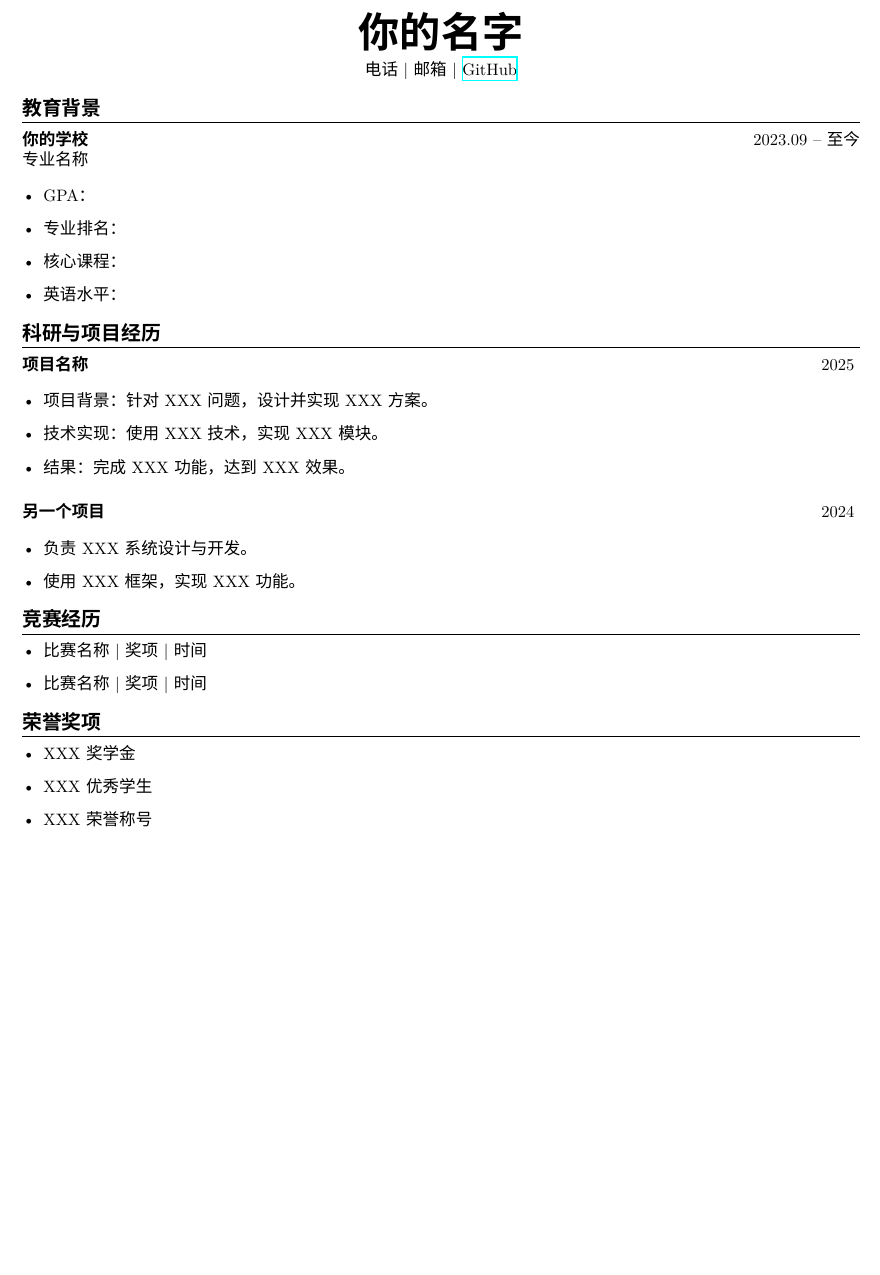
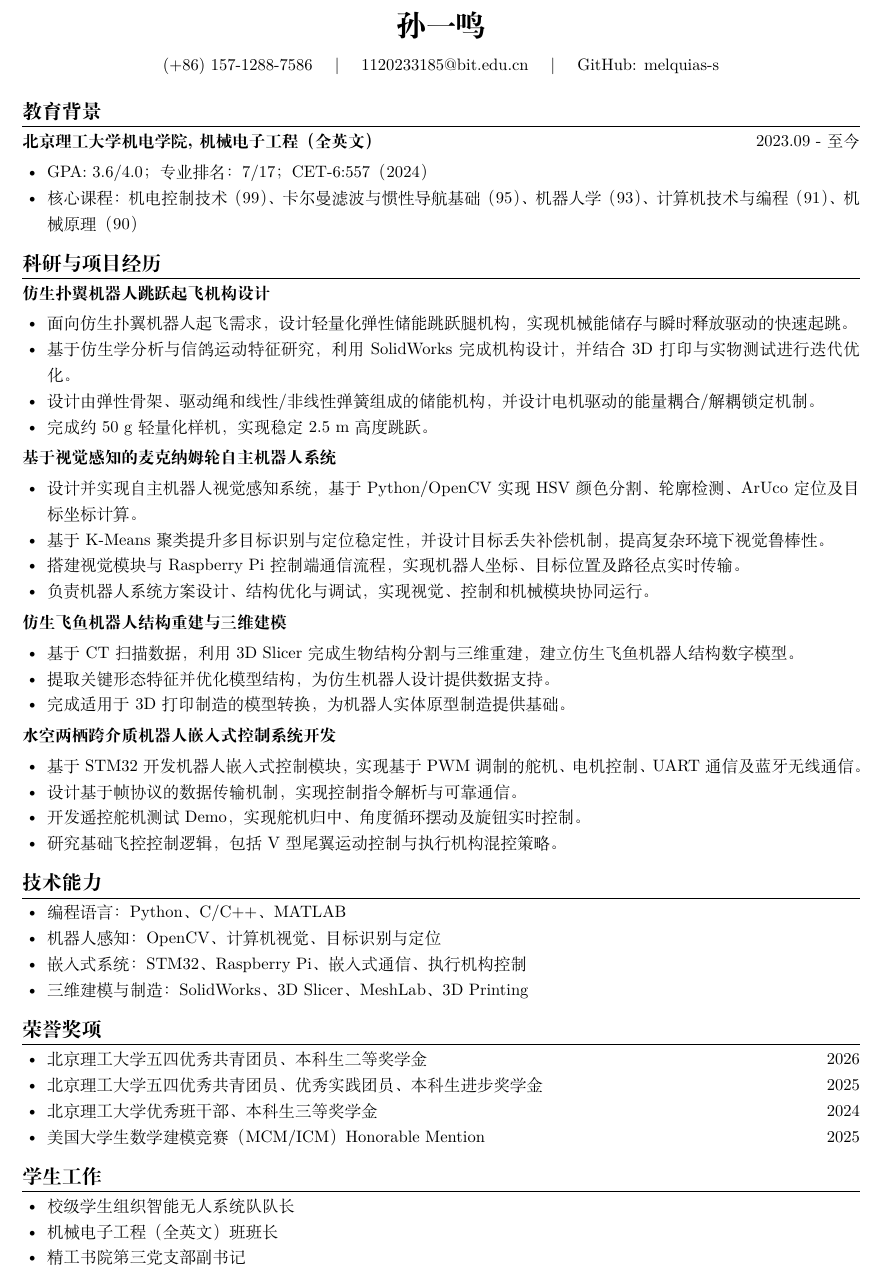
Before and after one commit to melquias-s/MyResume, a LaTeX CV (resume.tex): part of the page, cut at the place of the change, the shorter picture padded with empty space. Compiled offline with XeLaTeX; a missing font is replaced by an installed copy or a similar font.

Commit message:
First Tex Draft

```diff
--- a/resume.tex
+++ b/resume.tex
@@ -75,136 +70,198 @@
 
 \begin{center}
 
-{\Huge \textbf{你的名字}}
+{\fontsize{18pt}{20pt}\selectfont
+\textbf{孙一鸣}
+}
 
-\vspace{5pt}
+\vspace{6pt}
 
-电话 | 邮箱 |
-\href{https://github.com}{GitHub}
+(+86) 157-1288-7586
+\quad | \quad
+\href{mailto:1120233185@bit.edu.cn}{1120233185@bit.edu.cn}
+\quad | \quad
+\href{https://github.com/melquias-s}{GitHub: melquias-s}
 
 \end{center}
 
 
 
-% ====================
-% 教育背景
-% ====================
+%========================
+\section{教育背景}
+%========================
 
 
-\section{教育背景}
+\textbf{北京理工大学机电学院, 机械电子工程（全英文）}
+\hfill
+2023.09 - 至今
 
 
-\textbf{你的学校}
-\hfill
-2023.09 -- 至今
+\begin{itemize}
 
+\item
+GPA: 3.6/4.0；专业排名：7/17；CET-6:557（2024）
 
-专业名称
-
-
-\begin{itemize}[leftmargin=*]
-
-\item GPA：
-\item 专业排名：
-\item 核心课程：
-\item 英语水平：
+\item
+核心课程：
+机电控制技术（99）、
+卡尔曼滤波与惯性导航基础（95）、
+机器人学（93）、
+计算机技术与编程（91）、
+机械原理（90）
 
 \end{itemize}
 
 
 
-% ====================
-% 科研与项目经历
-% ====================
+
+%========================
+\section{科研与项目经历}
+%========================
 
 
-\section{科研与项目经历}
+% -------- 项目1 --------
 
+\textbf{仿生扑翼机器人跳跃起飞机构设计}
 
-\resumeProject
-{项目名称}
-{2025}
+\begin{itemize}
 
+\item
+面向仿生扑翼机器人起飞需求，设计轻量化弹性储能跳跃腿机构，实现机械能储存与瞬时释放驱动的快速起跳。
 
-\begin{itemize}[leftmargin=*]
+\item
+基于仿生学分析与信鸽运动特征研究，利用 SolidWorks 完成机构设计，并结合 3D 打印与实物测试进行迭代优化。
 
-\resumeItem{
-项目背景：
-针对XXX问题，设计并实现XXX方案。
-}
+\item
+设计由弹性骨架、驱动绳和线性/非线性弹簧组成的储能机构，并设计电机驱动的能量耦合/解耦锁定机制。
 
-
-\resumeItem{
-技术实现：
-使用XXX技术，实现XXX模块。
-}
-
-
-\resumeItem{
-结果：
-完成XXX功能，达到XXX效果。
-}
+\item
+完成约 50 g 轻量化样机，实现稳定 2.5 m 高度跳跃。
 
 \end{itemize}
 
 
 
-\vspace{5pt}
+% -------- 项目2 --------
 
+\textbf{基于视觉感知的麦克纳姆轮自主机器人系统}
 
+\begin{itemize}
 
-\resumeProject
-{另一个项目}
-{2024}
+\item
+设计并实现自主机器人视觉感知系统，基于 Python/OpenCV 实现 HSV 颜色分割、轮廓检测、ArUco 定位及目标坐标计算。
 
+\item
+基于 K-Means 聚类提升多目标识别与定位稳定性，并设计目标丢失补偿机制，提高复杂环境下视觉鲁棒性。
 
-\begin{itemize}[leftmargin=*]
+\item
+搭建视觉模块与 Raspberry Pi 控制端通信流程，实现机器人坐标、目标位置及路径点实时传输。
 
-\resumeItem{
-负责XXX系统设计与开发。
-}
-
-\resumeItem{
-使用XXX框架，实现XXX功能。
-}
+\item
+负责机器人系统方案设计、结构优化与调试，实现视觉、控制和机械模块协同运行。
 
 \end{itemize}
 
 
 
-% ====================
-% 竞赛经历
-% ====================
+% -------- 项目3 --------
 
+\textbf{仿生飞鱼机器人结构重建与三维建模}
 
-\section{竞赛经历}
+\begin{itemize}
 
+\item
+基于 CT 扫描数据，利用 3D Slicer 完成生物结构分割与三维重建，建立仿生飞鱼机器人结构数字模型。
 
-\begin{itemize}[leftmargin=*]
+\item
+提取关键形态特征并优化模型结构，为仿生机器人设计提供数据支持。
 
-\item 比赛名称 | 奖项 | 时间
+\item
+完成适用于 3D 打印制造的模型转换，为机器人实体原型制造提供基础。
 
-\item 比赛名称 | 奖项 | 时间
+\end{itemize}
+
+% -------- 项目4 --------
+
+\textbf{水空两栖跨介质机器人嵌入式控制系统开发}
+
+\begin{itemize}
+
+\item
+基于 STM32 开发机器人嵌入式控制模块，实现基于 PWM 调制的舵机、电机控制、UART 通信及蓝牙无线通信。
+
+\item
+设计基于帧协议的数据传输机制，实现控制指令解析与可靠通信。
+
+\item
+开发遥控舵机测试 Demo，实现舵机归中、角度循环摆动及旋钮实时控制。
+
+\item
+研究基础飞控控制逻辑，包括 V 型尾翼运动控制与执行机构混控策略。
 
 \end{itemize}
 
 
 
-% ====================
-% 荣誉奖项
-% ====================
+
+%========================
+\section{技术能力}
+%========================
+
+\begin{itemize}
+
+\item
+编程语言：Python、C/C++、MATLAB
+
+\item
+机器人感知：OpenCV、计算机视觉、目标识别与定位
+
+\item
+嵌入式系统：STM32、Raspberry Pi、嵌入式通信、执行机构控制
+
+\item
+三维建模与制造：SolidWorks、3D Slicer、MeshLab、3D Printing
+
+\end{itemize}
 
 
-\section{荣誉奖项}
 
 
-\begin{itemize}[leftmargin=*]
+%========================
+\section{荣誉奖项}
+%========================
 
-\item XXX奖学金
+\begin{itemize}[leftmargin=1.5em]
 
-\item XXX优秀学生
+\item 北京理工大学五四优秀共青团员、本科生二等奖学金
+\hfill 2026
 
-\item XXX荣誉称号
+\item 北京理工大学五四优秀共青团员、优秀实践团员、本科生进步奖学金
+\hfill 2025
+
+\item 北京理工大学优秀班干部、本科生三等奖学金
+\hfill 2024
+
+\item 美国大学生数学建模竞赛（MCM/ICM）Honorable Mention
+\hfill 2025
+
+\end{itemize}
+
+
+
+%========================
+\section{学生工作}
+%========================
+
+\begin{itemize}
+
+\item
+校级学生组织智能无人系统队队长
+
+\item
+机械电子工程（全英文）班班长
+
+\item
+精工书院第三党支部副书记
 
 \end{itemize}
 
```
Also changed, not shown: resume.pdf, resume.tex (71 more changed lines).
